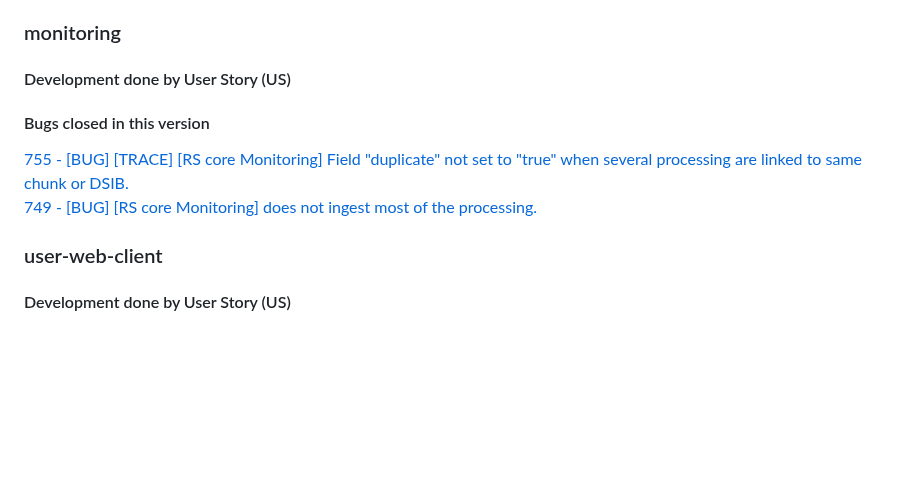
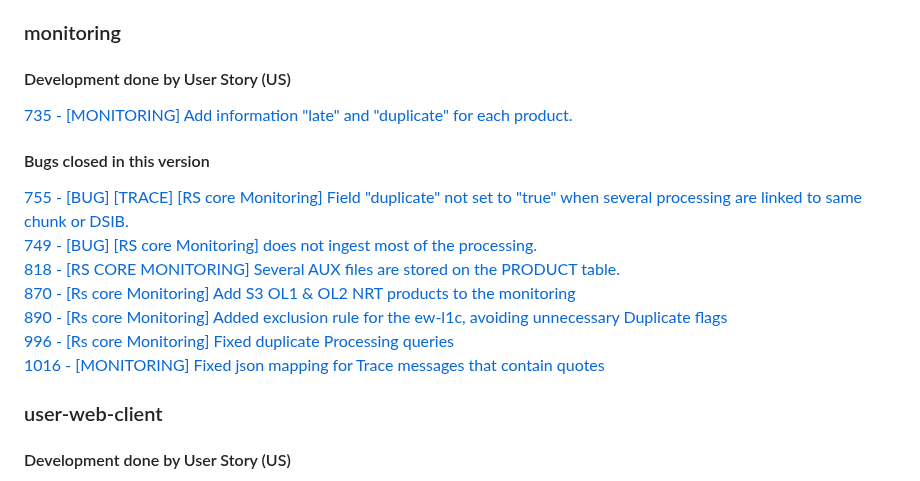
Before and after one commit to COPRS/reference-system-software, a Markdown page: releases/V2.0.0-rc1.md, the part around the change. Drawn GitHub-style; blank space fills up the shorter version.

Commit message:
Monitoring update

```diff
--- a/releases/V2.0.0-rc1.md
+++ b/releases/V2.0.0-rc1.md
@@ -213,12 +213,17 @@ Complete processing for S1, S2 and S3
 
 
 #### Development done by User Story (US)
-
+[735 - [MONITORING] Add information "late" and "duplicate" for each product.](https://github.com/COPRS/rs-issues/issues/735)
 
 #### Bugs closed in this version
 
 [755 - [BUG] [TRACE] [RS core Monitoring] Field "duplicate" not set to "true" when several processing are linked to same chunk or DSIB.](https://github.com/COPRS/rs-issues/issues/755)
 [749 - [BUG] [RS core Monitoring] does not ingest most of the processing.](https://github.com/COPRS/rs-issues/issues/749)
+[818 - [RS CORE MONITORING] Several AUX files are stored on the PRODUCT table.](https://github.com/COPRS/rs-issues/issues/818)
+[870 - [Rs core Monitoring] Add S3 OL1 & OL2 NRT products to the monitoring](https://github.com/COPRS/rs-issues/issues/870)
+[890 - [Rs core Monitoring] Added exclusion rule for the ew-l1c, avoiding unnecessary Duplicate flags](https://github.com/COPRS/rs-issues/issues/890)
+[996 - [Rs core Monitoring] Fixed duplicate Processing queries](https://github.com/COPRS/rs-issues/issues/996)
+[1016 - [MONITORING] Fixed json mapping for Trace messages that contain quotes](https://github.com/COPRS/rs-issues/issues/1016)
 ### user-web-client
 
 #### Development done by User Story (US)
```
